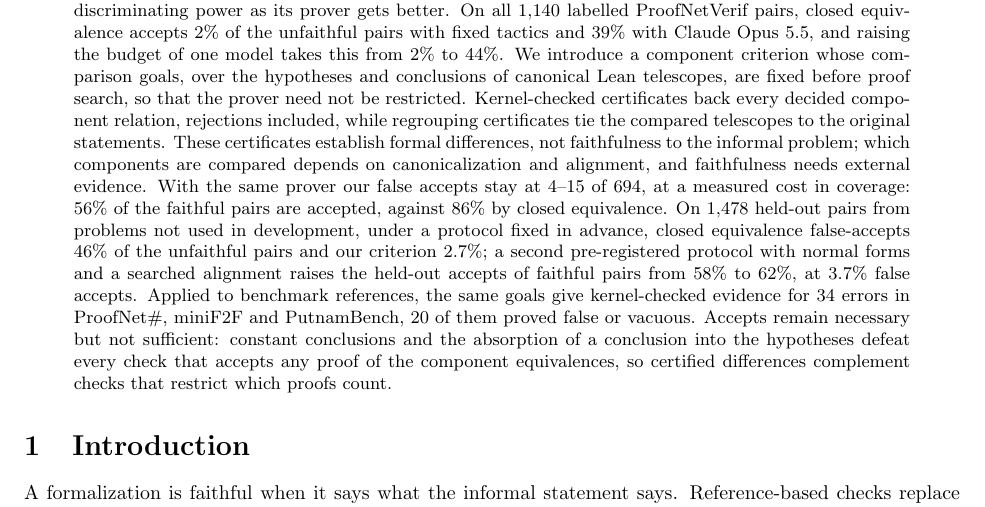
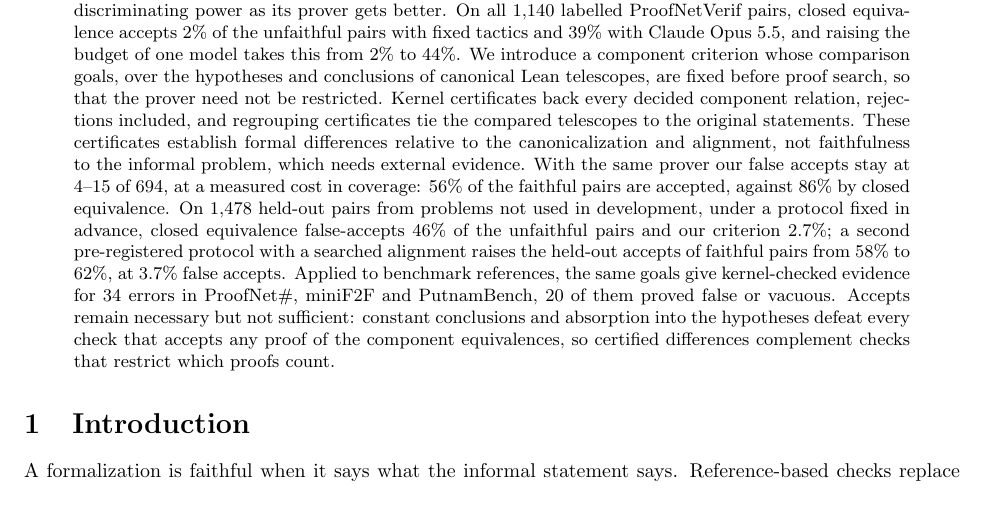
Before and after one commit to ZZZamchi/4444mmmm, a LaTeX paper (paper/main.tex): part of page 1 of 42, cut so that both start at the same text. Compiled offline with pdfLaTeX.

Commit message:
Abstract within the arXiv length limit

```diff
--- a/paper/main.tex
+++ b/paper/main.tex
@@ -47,20 +47,19 @@ pairs, closed equivalence accepts 2\% of the unfaithful pairs with fixed tactics
 Claude Opus~5.5, and raising the budget of one model takes this from 2\% to 44\%. We introduce a
 component criterion whose comparison goals, over the hypotheses and conclusions of canonical
 Lean telescopes, are fixed before proof search, so that the prover need not be restricted.
-Kernel-checked certificates back every decided component relation, rejections included,
-while regrouping certificates tie the compared telescopes to the original statements. These
-certificates establish formal differences, not faithfulness to the informal problem; which
-components are compared depends on canonicalization and alignment, and faithfulness needs
-external evidence. With the same prover our false accepts stay at 4--15 of 694, at a measured
+Kernel certificates back every decided component relation, rejections included, and
+regrouping certificates tie the compared telescopes to the original statements. These
+certificates establish formal differences relative to the canonicalization and alignment, not
+faithfulness to the informal problem, which needs external evidence. With the same prover our false accepts stay at 4--15 of 694, at a measured
 cost in coverage: 56\% of the faithful pairs are accepted, against 86\% by closed equivalence. On
 1,478 held-out pairs from problems not used in development, under a protocol fixed in advance,
 closed equivalence false-accepts 46\% of the unfaithful pairs and our criterion 2.7\%; a second
-pre-registered protocol with normal forms and a searched alignment raises the held-out accepts of
-faithful pairs from 58\% to 62\%, at 3.7\% false accepts. Applied to benchmark references, the same goals give kernel-checked evidence for 34 errors in
-ProofNet\#, miniF2F and PutnamBench, 20 of them proved false or vacuous. Accepts remain necessary
-but not sufficient: constant conclusions and the absorption of a conclusion into the hypotheses
-defeat every check that accepts any proof of the component equivalences, so certified
-differences complement checks that restrict which proofs count.
+pre-registered protocol with a searched alignment raises the held-out accepts of faithful pairs
+from 58\% to 62\%, at 3.7\% false accepts. Applied to benchmark references, the same goals give
+kernel-checked evidence for 34 errors in ProofNet\#, miniF2F and PutnamBench, 20 of them proved
+false or vacuous. Accepts remain necessary but not sufficient: constant conclusions and absorption
+into the hypotheses defeat every check that accepts any proof of the component equivalences, so
+certified differences complement checks that restrict which proofs count.
 \end{abstract}
 
 %======================================================================
```
Also changed, not shown: 2 other files.
